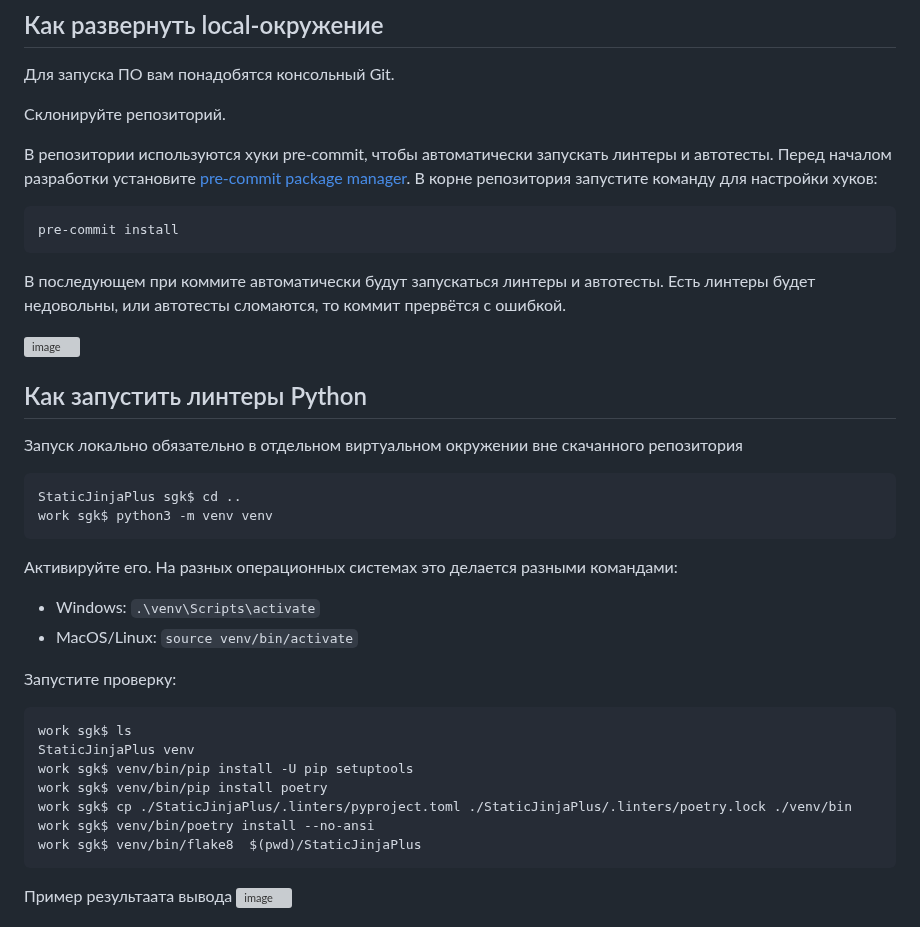
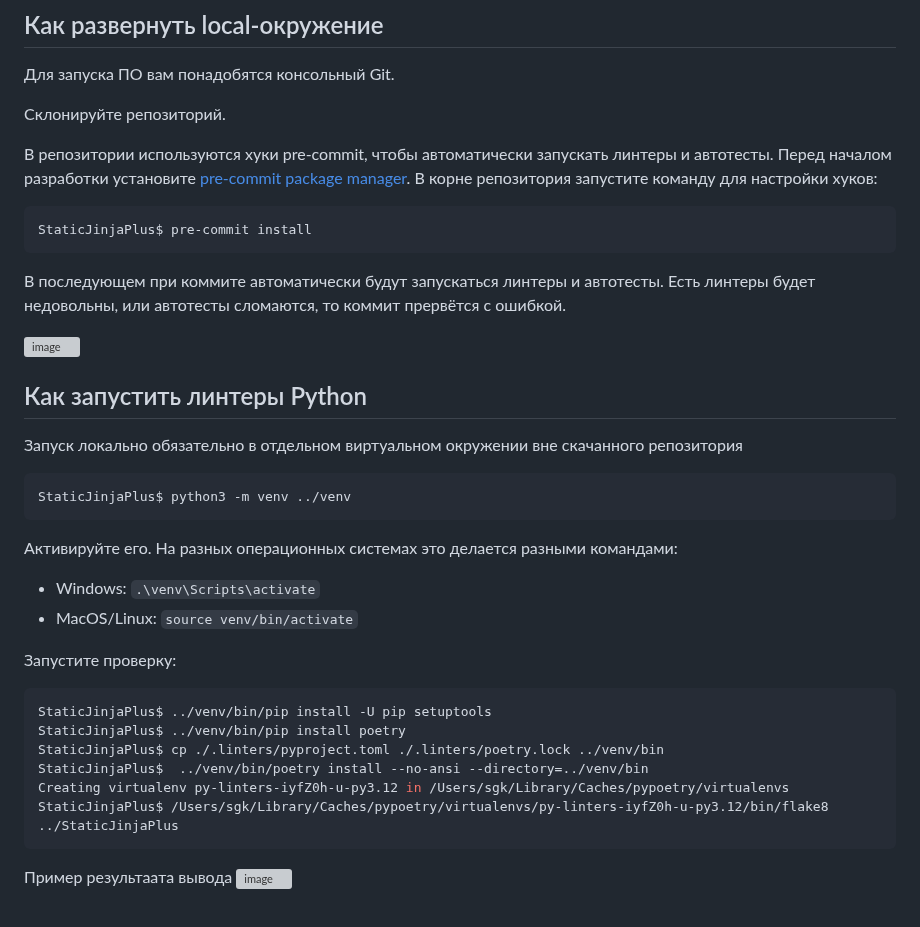
Before and after one commit to MrDave/StaticJinjaPlus, a Markdown page: CONTRIBUTING.md, the part around the change. GitHub-like rendering; grey boxes are pictures that could not be loaded.

````diff
--- a/CONTRIBUTING.md
+++ b/CONTRIBUTING.md
@@ -19,7 +19,7 @@
 В корне репозитория запустите команду для настройки хуков:
 
 ```PowerShell
-pre-commit install
+StaticJinjaPlus$ pre-commit install
 ```
 
 В последующем при коммите автоматически будут запускаться линтеры и автотесты. Есть линтеры будет недовольны, или автотесты сломаются, то коммит прервётся с ошибкой.
@@ -32,8 +32,7 @@ pre-commit install
 Запуск локально обязательно в отдельном виртуальном окружении вне скачанного репозитория
 
 ```shell
-StaticJinjaPlus sgk$ cd ..
-work sgk$ python3 -m venv venv
+StaticJinjaPlus$ python3 -m venv ../venv
 ```
 
 Активируйте его. На разных операционных системах это делается разными командами:
@@ -44,13 +43,12 @@ work sgk$ python3 -m venv venv
 Запустите проверку:
 
 ```PowerShell
-work sgk$ ls
-StaticJinjaPlus venv
-work sgk$ venv/bin/pip install -U pip setuptools
-work sgk$ venv/bin/pip install poetry
-work sgk$ cp ./StaticJinjaPlus/.linters/pyproject.toml ./StaticJinjaPlus/.linters/poetry.lock ./venv/bin
-work sgk$ venv/bin/poetry install --no-ansi
-work sgk$ venv/bin/flake8  $(pwd)/StaticJinjaPlus
+StaticJinjaPlus$ ../venv/bin/pip install -U pip setuptools
+StaticJinjaPlus$ ../venv/bin/pip install poetry
+StaticJinjaPlus$ cp ./.linters/pyproject.toml ./.linters/poetry.lock ../venv/bin
+StaticJinjaPlus$  ../venv/bin/poetry install --no-ansi --directory=../venv/bin
+Creating virtualenv py-linters-iyfZ0h-u-py3.12 in /Users/sgk/Library/Caches/pypoetry/virtualenvs
+StaticJinjaPlus$ /Users/sgk/Library/Caches/pypoetry/virtualenvs/py-linters-iyfZ0h-u-py3.12/bin/flake8 ../StaticJinjaPlus
 ```
 Пример результаата вывода
 <img width="632" alt="image" src="https://github.com/SGKespace/StaticJinjaPlus/assets/55636018/d652d97e-5265-4735-8730-5b9c83f1c24d">
````
